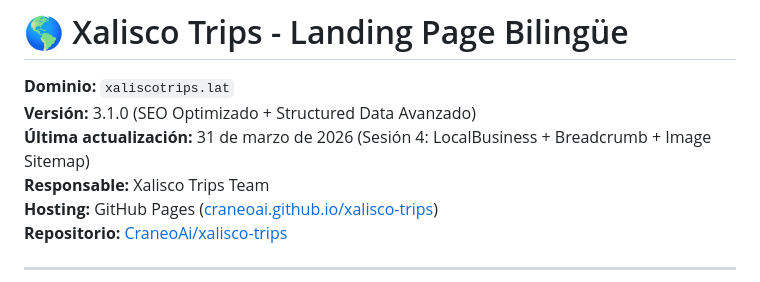
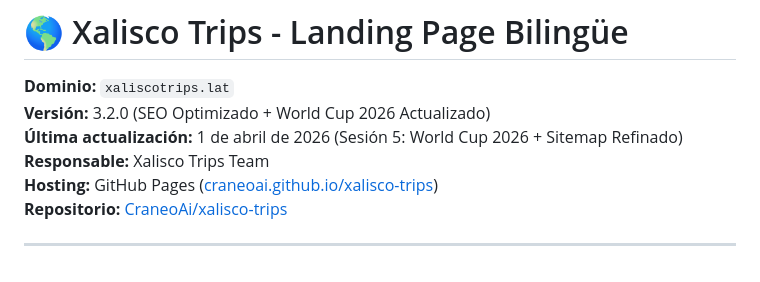
Before and after one commit to CraneoAi/xalisco-trips, a Markdown page: README.md, the part around the change. GitHub-like rendering.

Commit message:
docs: update audit doc (v2.2) and readme with april 1 changes - world cup + sitemap refined

```diff
--- a/README.md
+++ b/README.md
@@ -1,8 +1,8 @@
 # 🌎 Xalisco Trips - Landing Page Bilingüe
 
 **Dominio:** `xaliscotrips.lat`
-**Versión:** 3.1.0 (SEO Optimizado + Structured Data Avanzado)
-**Última actualización:** 31 de marzo de 2026 (Sesión 4: LocalBusiness + Breadcrumb + Image Sitemap)
+**Versión:** 3.2.0 (SEO Optimizado + World Cup 2026 Actualizado)
+**Última actualización:** 1 de abril de 2026 (Sesión 5: World Cup 2026 + Sitemap Refinado)
 **Responsable:** Xalisco Trips Team
 **Hosting:** GitHub Pages ([craneoai.github.io/xalisco-trips](https://craneoai.github.io/xalisco-trips))
 **Repositorio:** [CraneoAi/xalisco-trips](https://github.com/CraneoAi/xalisco-trips)
```
Also changed, not shown: AUDITORIA-SEO-FORENSE-v2.md (+53 -20 lines).
